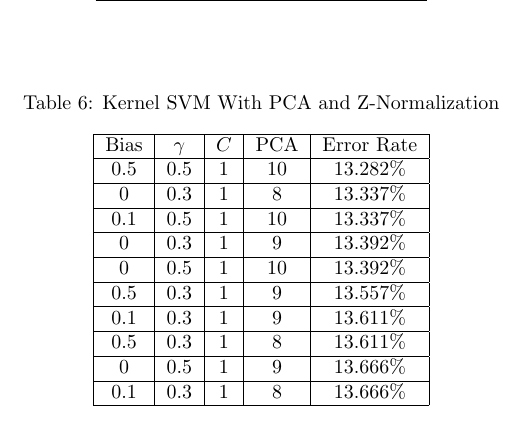
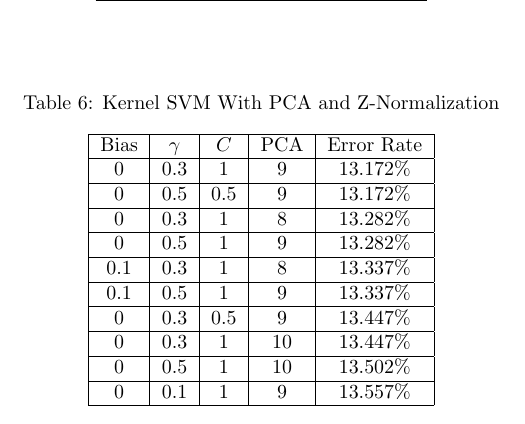
Before and after one commit to coccocarmiano/MLPR2021-Project, a LaTeX document (report/main.tex, which reads data/svm_rbfpcan_acc.tex): part of page 4 of 4, cut so that both start at the same text. Compiled offline with pdfLaTeX.

Commit message:
Updated Data

```diff
--- a/data/svm_rbfpcan_acc.tex
+++ b/data/svm_rbfpcan_acc.tex
@@ -4,25 +4,25 @@
 \hline
 Bias & $\gamma$ & $C$ & PCA & Error Rate \\
 \hline
-0.5 & 0.5 & 1 & 10 & 13.282\% \\
+0 & 0.3 & 1 & 9 & 13.172\% \\
 \hline
-0 & 0.3 & 1 & 8 & 13.337\% \\
+0 & 0.5 & 0.5 & 9 & 13.172\% \\
 \hline
-0.1 & 0.5 & 1 & 10 & 13.337\% \\
+0 & 0.3 & 1 & 8 & 13.282\% \\
 \hline
-0 & 0.3 & 1 & 9 & 13.392\% \\
+0 & 0.5 & 1 & 9 & 13.282\% \\
 \hline
-0 & 0.5 & 1 & 10 & 13.392\% \\
+0.1 & 0.3 & 1 & 8 & 13.337\% \\
 \hline
-0.5 & 0.3 & 1 & 9 & 13.557\% \\
+0.1 & 0.5 & 1 & 9 & 13.337\% \\
 \hline
-0.1 & 0.3 & 1 & 9 & 13.611\% \\
+0 & 0.3 & 0.5 & 9 & 13.447\% \\
 \hline
-0.5 & 0.3 & 1 & 8 & 13.611\% \\
+0 & 0.3 & 1 & 10 & 13.447\% \\
 \hline
-0 & 0.5 & 1 & 9 & 13.666\% \\
+0 & 0.5 & 1 & 10 & 13.502\% \\
 \hline
-0.1 & 0.3 & 1 & 8 & 13.666\% \\
+0 & 0.1 & 1 & 9 & 13.557\% \\
 \hline
 \end{longtable}
 \end{center}
```
